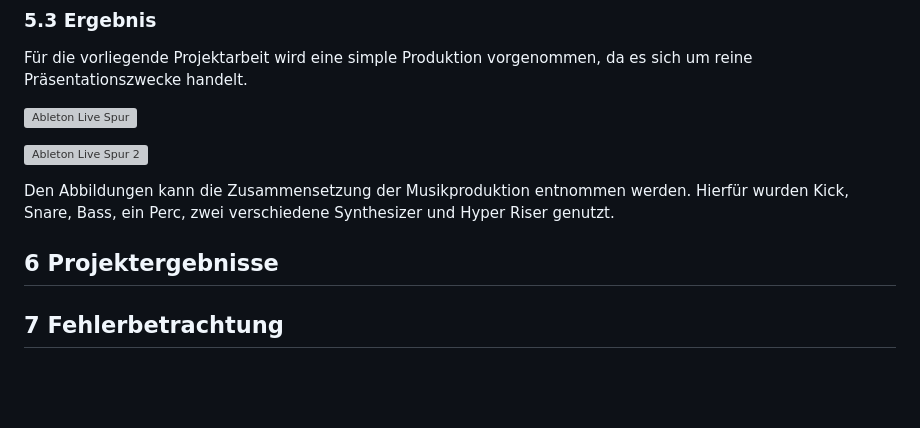
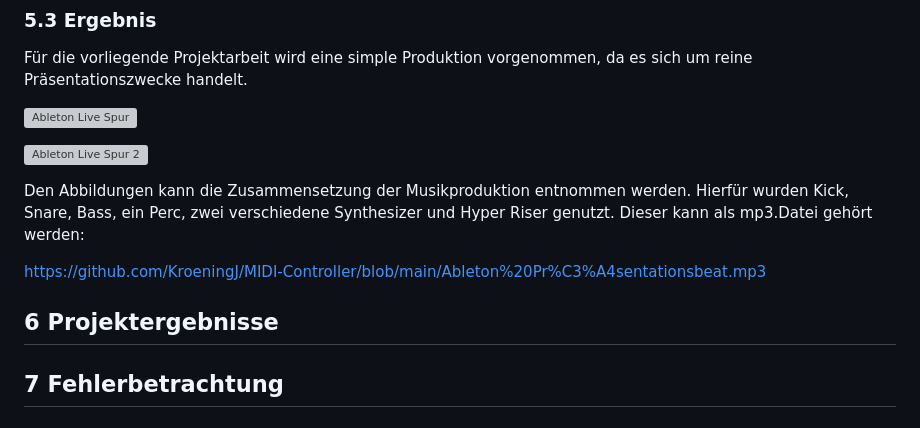
Before and after one commit to KroeningJ/MIDI-Controller, a Markdown page: README.md, the part around the change. Drawn GitHub-style; blank space fills up the shorter version; grey boxes are pictures that could not be loaded.

```diff
--- a/README.md
+++ b/README.md
@@ -133,13 +133,17 @@ Für die vorliegende Projektarbeit wird eine simple Produktion vorgenommen, da e
 
 ![Ableton Live Spur 2](https://github.com/KroeningJ/MIDI-Controller/assets/135695441/391e4cb0-4847-4cf3-ba1a-cf2cdfac17a1)
 
-Den Abbildungen kann die Zusammensetzung der Musikproduktion entnommen werden. Hierfür wurden Kick, Snare, Bass, ein Perc, zwei verschiedene Synthesizer und Hyper Riser genutzt.
+Den Abbildungen kann die Zusammensetzung der Musikproduktion entnommen werden. Hierfür wurden Kick, Snare, Bass, ein Perc, zwei verschiedene Synthesizer und Hyper Riser genutzt. Dieser kann als mp3.Datei gehört werden:
+
+https://github.com/KroeningJ/MIDI-Controller/blob/main/Ableton%20Pr%C3%A4sentationsbeat.mp3
 
 
 
 
 ## 6 Projektergebnisse
 
+
+
 ## 7 Fehlerbetrachtung
 
 ## 8 Fazit und Ausblick
```
